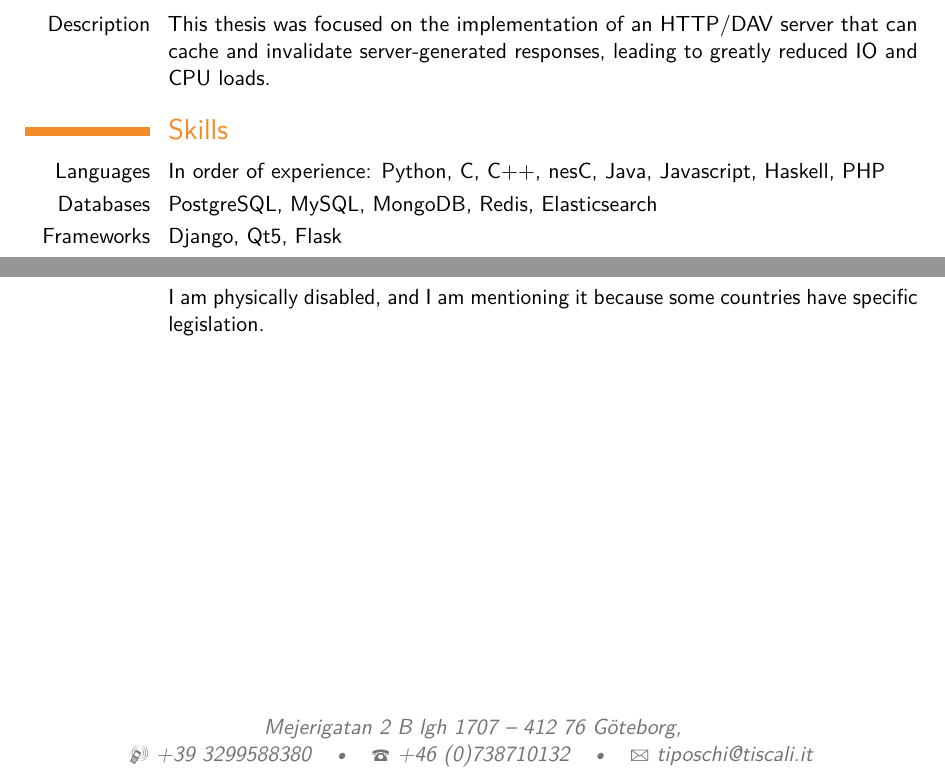
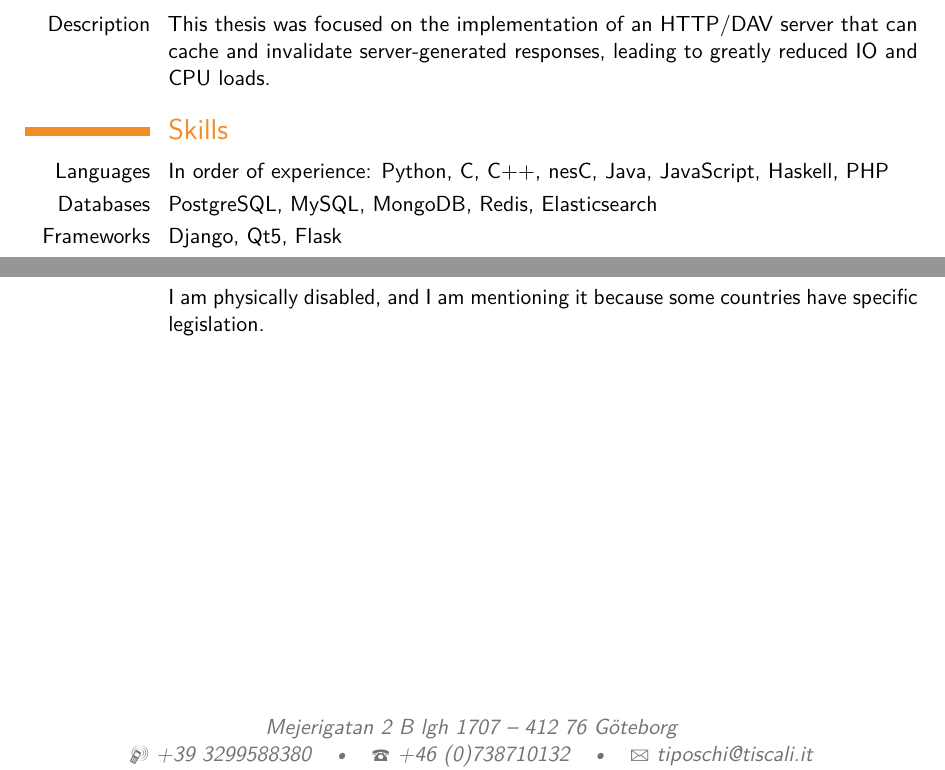
Before and after one commit to ltworf/ltworf, a LaTeX CV (cv/cv.tex): two parts of pages 2 and 3 of 3, joined at a grey line, cut so that both start at the same text. Compiled offline with pdfLaTeX.

Commit message:
Capitalize javascript

```diff
--- a/cv/cv.tex
+++ b/cv/cv.tex
@@ -94,7 +94,7 @@
 \section{Skills}
 
 \cvitem{Languages}{ In order of experience:
-    Python, C, C++, nesC, Java, Javascript, Haskell, PHP
+    Python, C, C++, nesC, Java, JavaScript, Haskell, PHP
     }
 \cvitem{Databases}{PostgreSQL, MySQL, MongoDB, Redis, Elasticsearch
     }
```
Also changed, not shown: cv/cv.tex (2 more changed lines).
